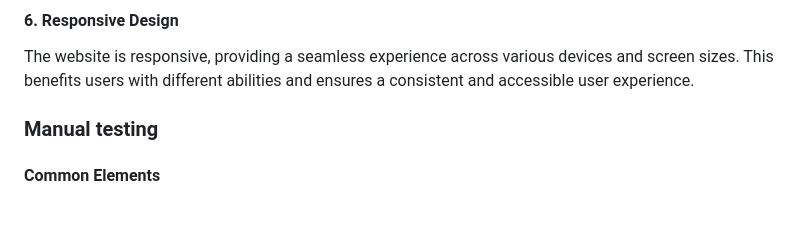
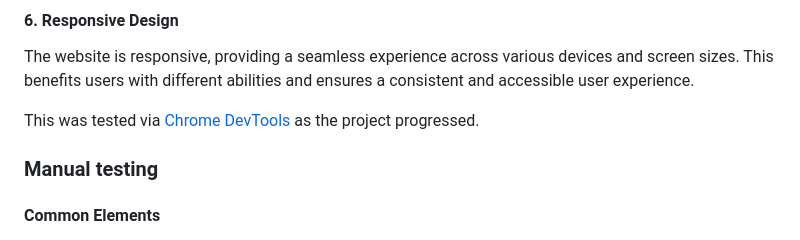
Before and after one commit to Rdawson96/WhitbyBC, a Markdown page: README.md, the part around one of its changes. Drawn GitHub-style; blank space fills up the shorter version.

Commit message:
made finishing touches to the readme file

```diff
--- a/README.md
+++ b/README.md
@@ -241,6 +241,8 @@ All images on the website include descriptive alternative text (alt text). This
 #### 6. Responsive Design
 
 The website is responsive, providing a seamless experience across various devices and screen sizes. This benefits users with different abilities and ensures a consistent and accessible user experience.
+
+This was tested via [Chrome DevTools](https://developer.chrome.com/docs/devtools/) as the project progressed.
 
 ### Manual testing
 
```
Also changed, not shown: other parts of README.md (+1 -1 lines).
